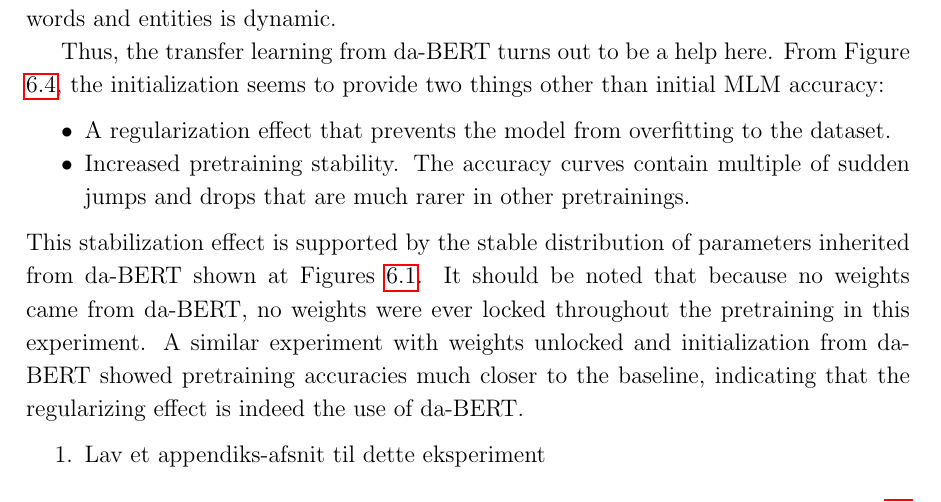
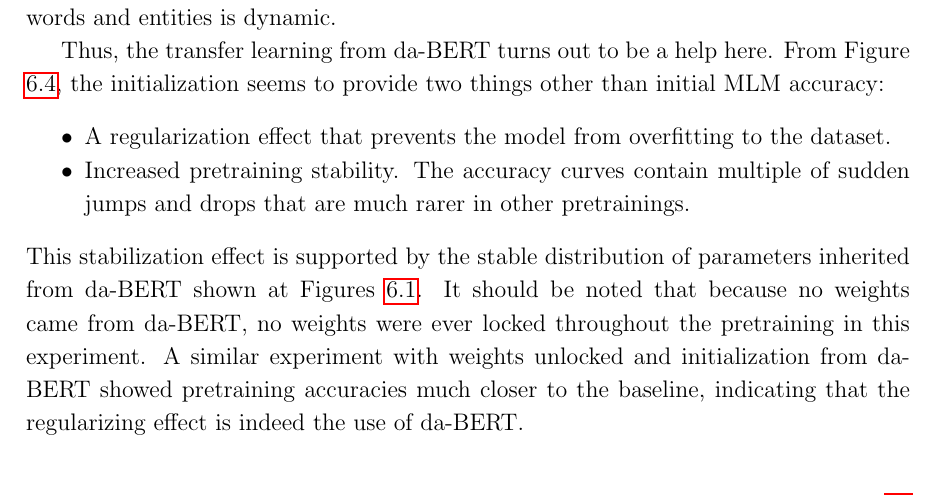
Before and after one commit to peleiden/bug-free-guacamole, a LaTeX thesis (main.tex, which reads sections/discussion.tex): part of page 58 of 92, cut so that both start at the same text. Compiled offline with pdfLaTeX.

Commit message:
RM last enumerate

```diff
--- a/sections/discussion.tex
+++ b/sections/discussion.tex
@@ -341,9 +341,6 @@ From Figure \ref{fig:nobert-acc}, the initialization seems to provide two things
 This stabilization effect is supported by the stable distribution of parameters inherited from da-BERT shown at Figures \ref{fig:weight-dist}.
 It should be noted that because no weights came from da-BERT, no weights were ever locked throughout the pretraining in this experiment.
 A similar experiment with weights unlocked and initialization from da-BERT showed pretraining accuracies much closer to the baseline, indicating that the regularizing effect is indeed the use of da-BERT.
-\begin{enumerate}
-    \item Lav et appendiks-afsnit til dette eksperiment
-\end{enumerate}
 
 \subsection{Entity Vocabulary Size}
 \label{subsec:entvocexp}
```
